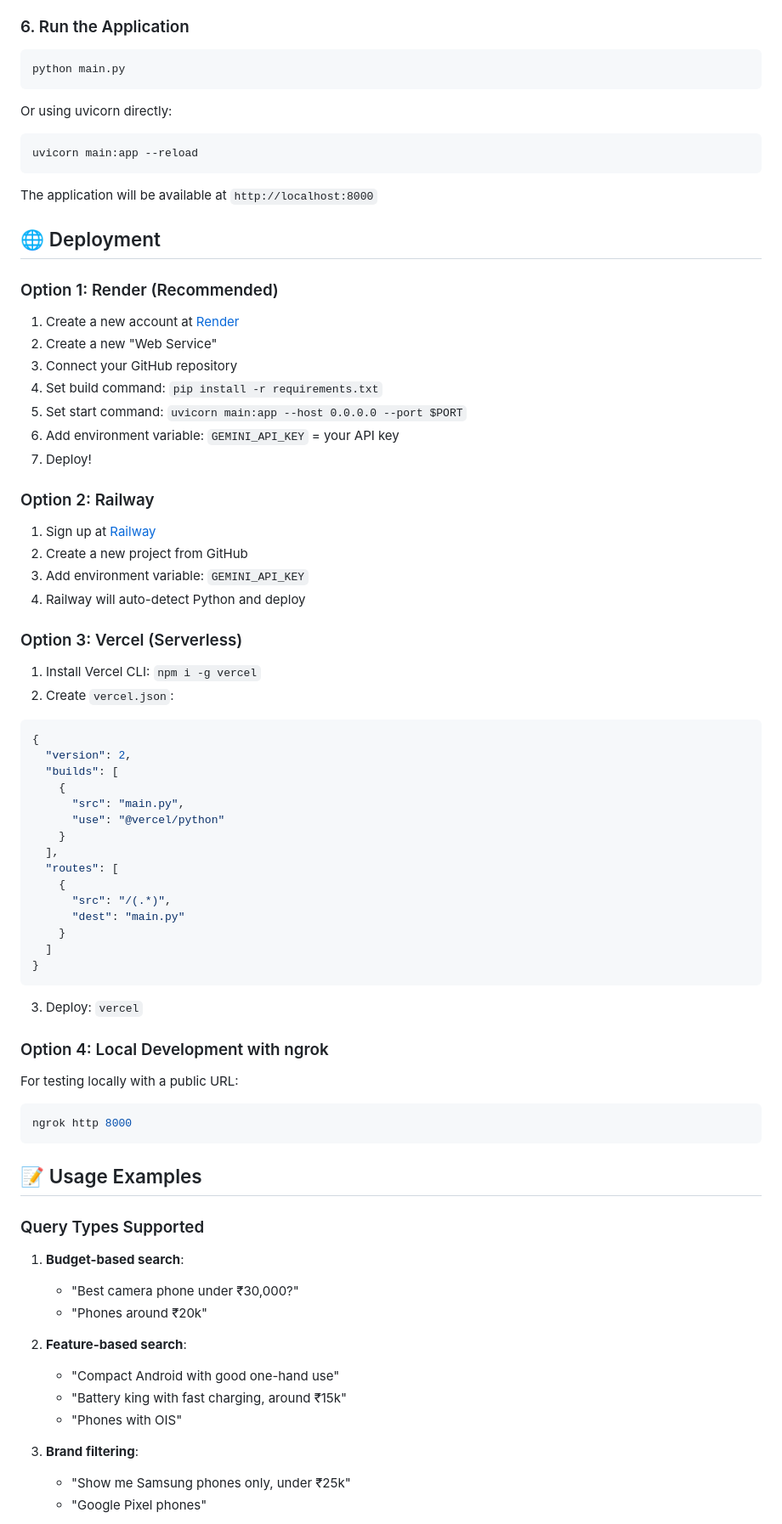
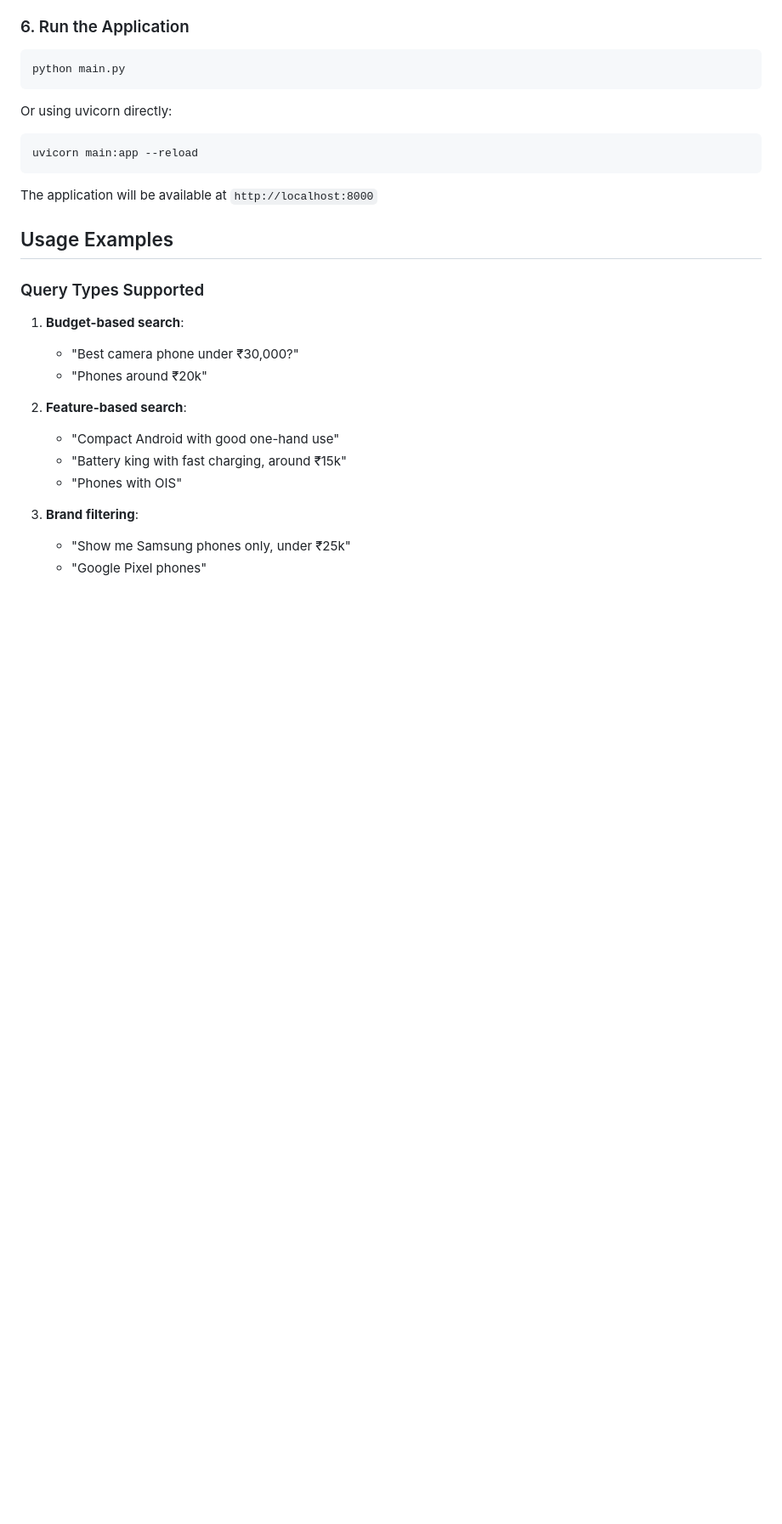
Before and after one commit to abhisheksao98/assign, a Markdown page: README.md, the part around one of its changes. Shown at 85% size. Rendered like a GitHub page; blank space fills up the shorter version.

````diff
--- a/README.md
+++ b/README.md
@@ -84,57 +84,8 @@ uvicorn main:app --reload
 
 The application will be available at `http://localhost:8000`
 
-## 🌐 Deployment
 
-### Option 1: Render (Recommended)
-
-1. Create a new account at [Render](https://render.com)
-2. Create a new "Web Service"
-3. Connect your GitHub repository
-4. Set build command: `pip install -r requirements.txt`
-5. Set start command: `uvicorn main:app --host 0.0.0.0 --port $PORT`
-6. Add environment variable: `GEMINI_API_KEY` = your API key
-7. Deploy!
-
-### Option 2: Railway
-
-1. Sign up at [Railway](https://railway.app)
-2. Create a new project from GitHub
-3. Add environment variable: `GEMINI_API_KEY`
-4. Railway will auto-detect Python and deploy
-
-### Option 3: Vercel (Serverless)
-
-1. Install Vercel CLI: `npm i -g vercel`
-2. Create `vercel.json`:
-```json
-{
-  "version": 2,
-  "builds": [
-    {
-      "src": "main.py",
-      "use": "@vercel/python"
-    }
-  ],
-  "routes": [
-    {
-      "src": "/(.*)",
-      "dest": "main.py"
-    }
-  ]
-}
-```
-3. Deploy: `vercel`
-
-### Option 4: Local Development with ngrok
-
-For testing locally with a public URL:
-
-```bash
-ngrok http 8000
-```
-
-## 📝 Usage Examples
+##  Usage Examples
 
 ### Query Types Supported
 
````
Also changed, not shown: other parts of README.md (+14 -27 lines).
